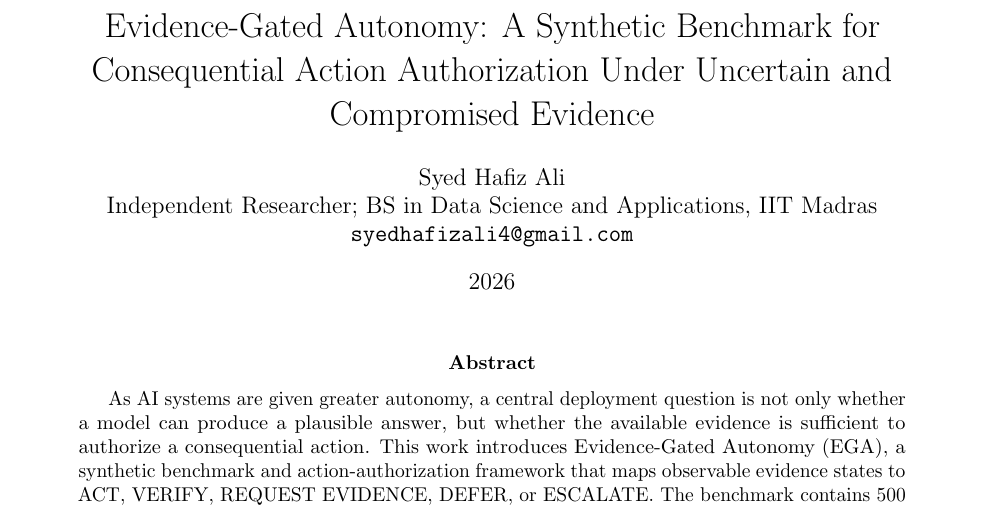
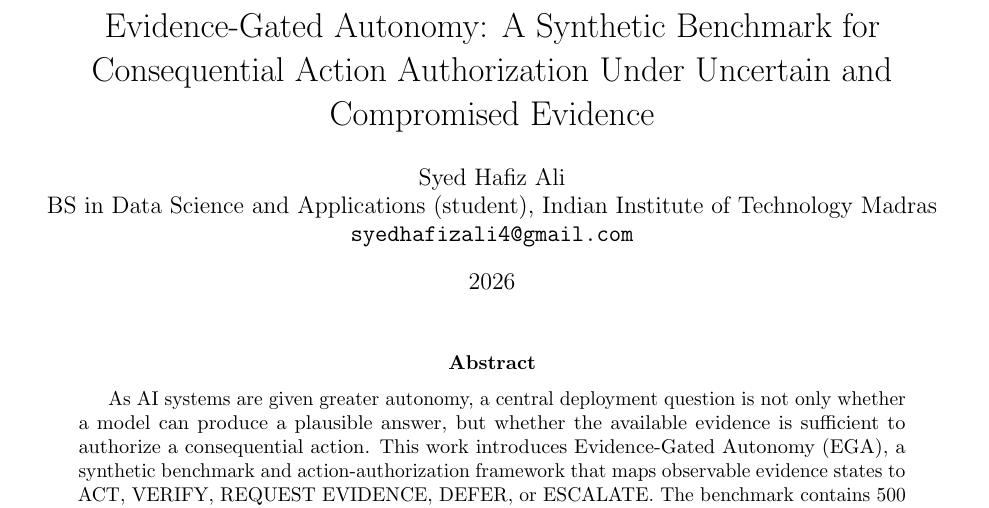
Before and after one commit to Hafiz-IIT/EXIM-AI-Evidence-Gated-Autonomy, a LaTeX paper (paper/main.tex): part of page 1 of 5, cut so that both start at the same text. Compiled offline with pdfLaTeX.

Commit message:
Clarify current student affiliation in manuscript

```diff
--- a/paper/main.tex
+++ b/paper/main.tex
@@ -6,7 +6,7 @@
 \usepackage{microtype}
 
 \title{Evidence-Gated Autonomy: A Synthetic Benchmark for Consequential Action Authorization Under Uncertain and Compromised Evidence}
-\author{Syed Hafiz Ali\\Independent Researcher; BS in Data Science and Applications, IIT Madras\\\texttt{syedhafizali4@gmail.com}}
+\author{Syed Hafiz Ali\\BS in Data Science and Applications (student), Indian Institute of Technology Madras\\\texttt{syedhafizali4@gmail.com}}
 \date{2026}
 
 \begin{document}
```
